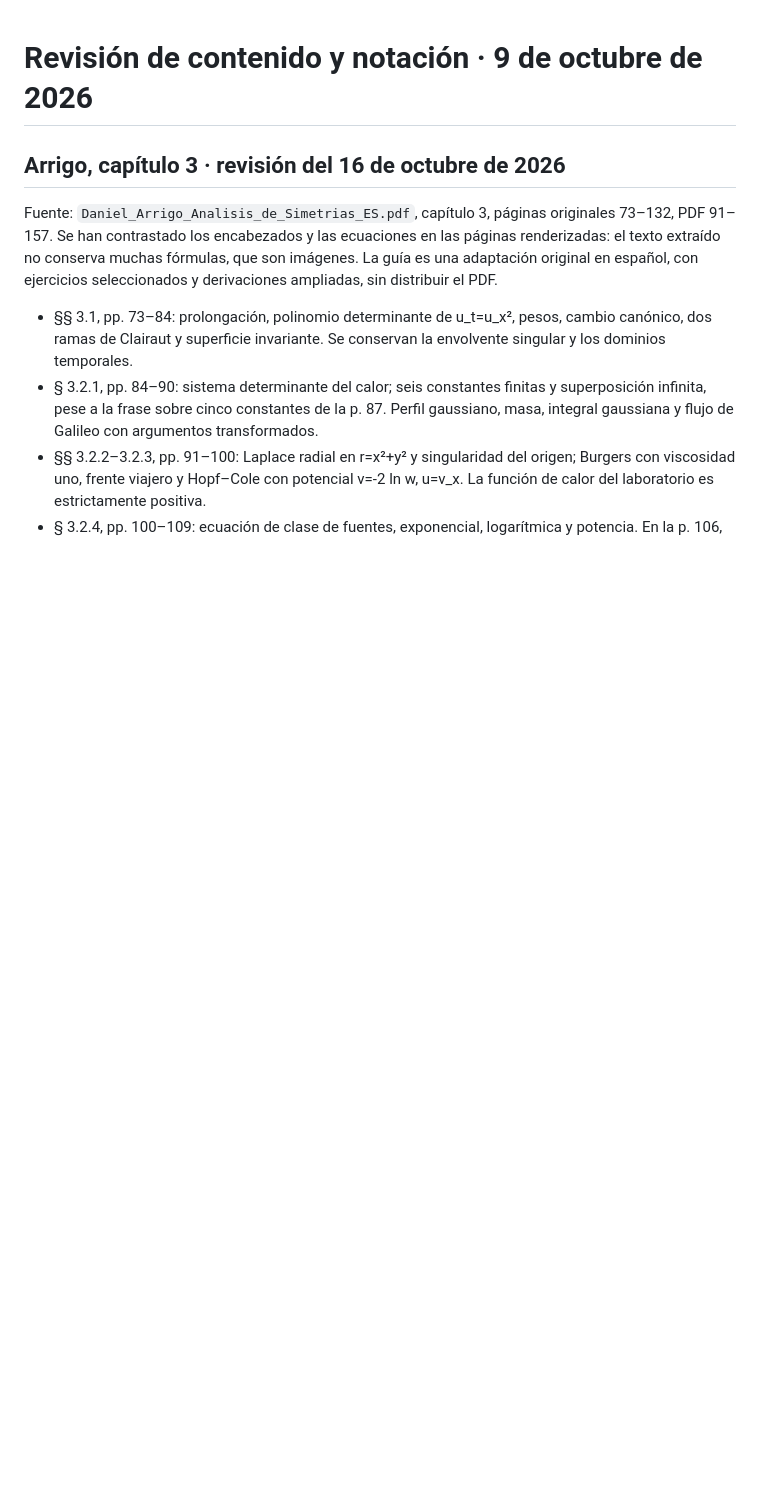
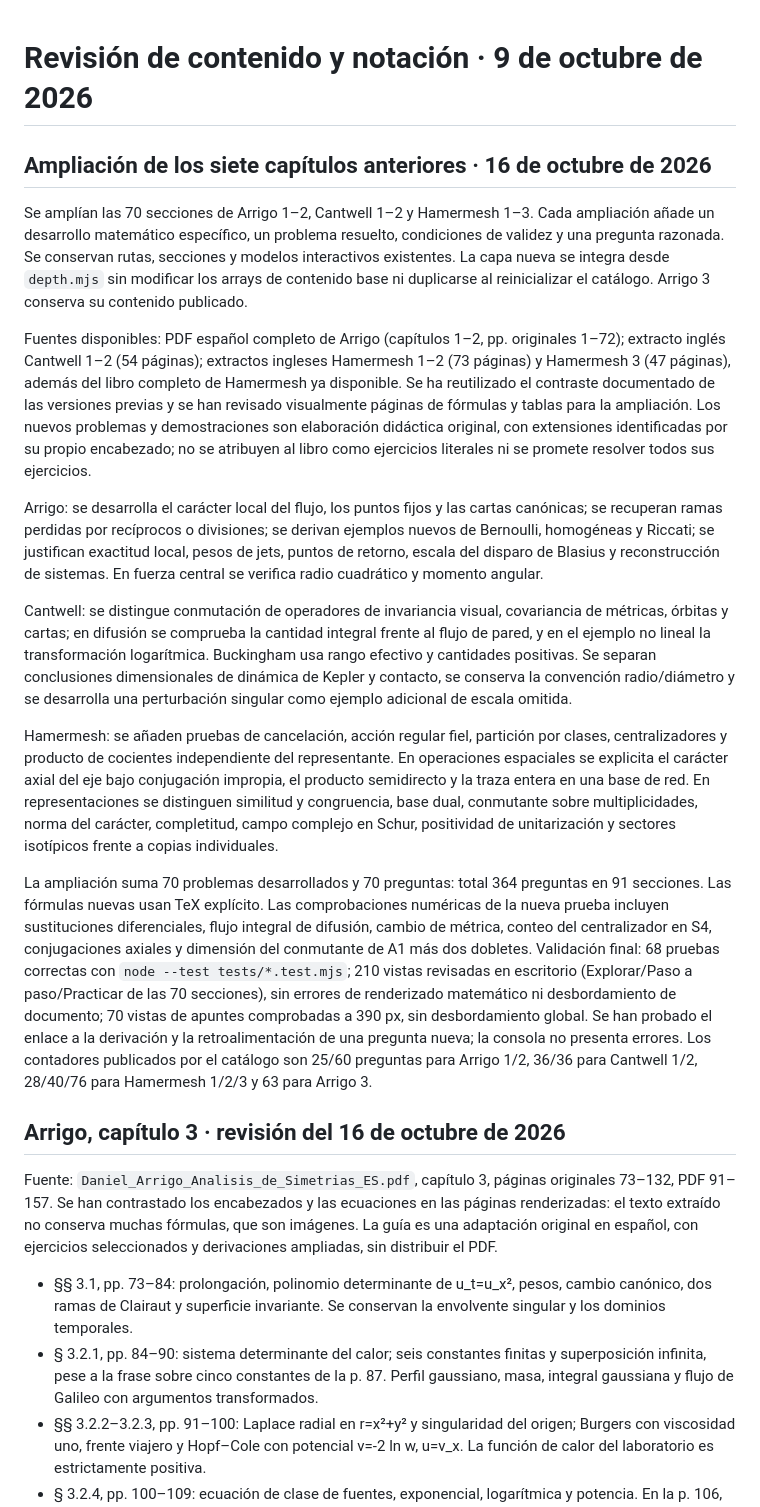
Before and after one commit to prcalopa/hamermesh-lab, a Markdown page: docs/content-review.md, the part around the change. Drawn GitHub-style; blank space fills up the shorter version.

Commit message:
Record review of 70 mathematical extensions

```diff
--- a/docs/content-review.md
+++ b/docs/content-review.md
@@ -1,4 +1,19 @@
 # Revisión de contenido y notación · 9 de octubre de 2026
+
+## Ampliación de los siete capítulos anteriores · 16 de octubre de 2026
+
+Se amplían las 70 secciones de Arrigo 1–2, Cantwell 1–2 y Hamermesh 1–3. Cada ampliación añade un desarrollo matemático específico, un problema resuelto, condiciones de validez y una pregunta razonada. Se conservan rutas, secciones y modelos interactivos existentes. La capa nueva se integra desde `depth.mjs` sin modificar los arrays de contenido base ni duplicarse al reinicializar el catálogo. Arrigo 3 conserva su contenido publicado.
+
+Fuentes disponibles: PDF español completo de Arrigo (capítulos 1–2, pp. originales 1–72); extracto inglés Cantwell 1–2 (54 páginas); extractos ingleses Hamermesh 1–2 (73 páginas) y Hamermesh 3 (47 páginas), además del libro completo de Hamermesh ya disponible. Se ha reutilizado el contraste documentado de las versiones previas y se han revisado visualmente páginas de fórmulas y tablas para la ampliación. Los nuevos problemas y demostraciones son elaboración didáctica original, con extensiones identificadas por su propio encabezado; no se atribuyen al libro como ejercicios literales ni se promete resolver todos sus ejercicios.
+
+Arrigo: se desarrolla el carácter local del flujo, los puntos fijos y las cartas canónicas; se recuperan ramas perdidas por recíprocos o divisiones; se derivan ejemplos nuevos de Bernoulli, homogéneas y Riccati; se justifican exactitud local, pesos de jets, puntos de retorno, escala del disparo de Blasius y reconstrucción de sistemas. En fuerza central se verifica radio cuadrático y momento angular.
+
+Cantwell: se distingue conmutación de operadores de invariancia visual, covariancia de métricas, órbitas y cartas; en difusión se comprueba la cantidad integral frente al flujo de pared, y en el ejemplo no lineal la transformación logarítmica. Buckingham usa rango efectivo y cantidades positivas. Se separan conclusiones dimensionales de dinámica de Kepler y contacto, se conserva la convención radio/diámetro y se desarrolla una perturbación singular como ejemplo adicional de escala omitida.
+
+Hamermesh: se añaden pruebas de cancelación, acción regular fiel, partición por clases, centralizadores y producto de cocientes independiente del representante. En operaciones espaciales se explicita el carácter axial del eje bajo conjugación impropia, el producto semidirecto y la traza entera en una base de red. En representaciones se distinguen similitud y congruencia, base dual, conmutante sobre multiplicidades, norma del carácter, completitud, campo complejo en Schur, positividad de unitarización y sectores isotípicos frente a copias individuales.
+
+La ampliación suma 70 problemas desarrollados y 70 preguntas: total 364 preguntas en 91 secciones. Las fórmulas nuevas usan TeX explícito. Las comprobaciones numéricas de la nueva prueba incluyen sustituciones diferenciales, flujo integral de difusión, cambio de métrica, conteo del centralizador en S4, conjugaciones axiales y dimensión del conmutante de A1 más dos dobletes. Validación final: 68 pruebas correctas con `node --test tests/*.test.mjs`; 210 vistas revisadas en escritorio (Explorar/Paso a paso/Practicar de las 70 secciones), sin errores de renderizado matemático ni desbordamiento de documento; 70 vistas de apuntes comprobadas a 390 px, sin desbordamiento global. Se han probado el enlace a la derivación y la retroalimentación de una pregunta nueva; la consola no presenta errores. Los contadores publicados por el catálogo son 25/60 preguntas para Arrigo 1/2, 36/36 para Cantwell 1/2, 28/40/76 para Hamermesh 1/2/3 y 63 para Arrigo 3.
+
 
 ## Arrigo, capítulo 3 · revisión del 16 de octubre de 2026
 
```
